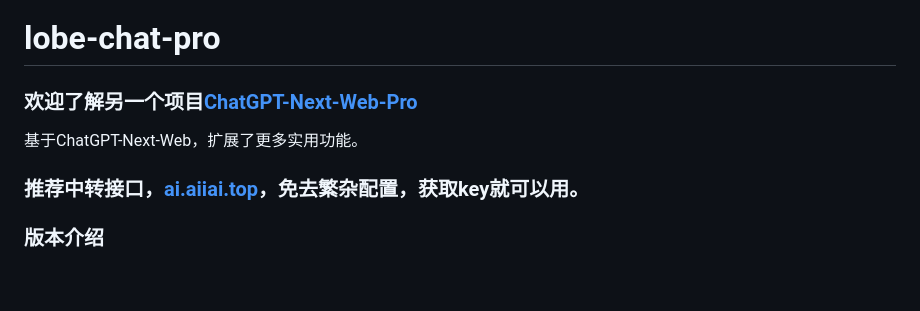
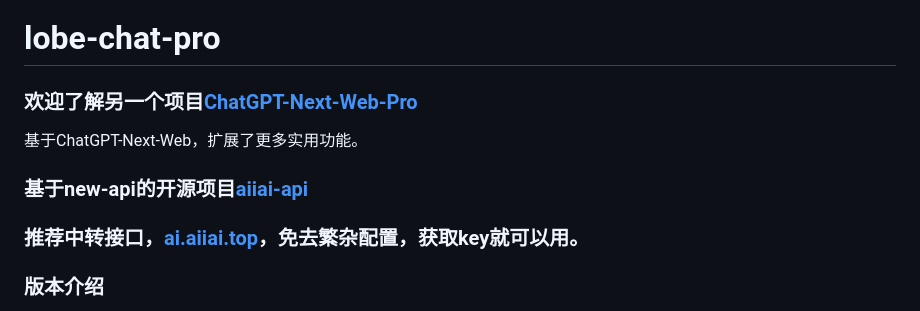
Before and after one commit to vual/lobe-chat-pro, a Markdown page: README.md, the part around the change. Rendered like a GitHub page; blank space fills up the shorter version.

Commit message:
1.增加aiiai-api说明

```diff
--- a/README.md
+++ b/README.md
@@ -3,6 +3,7 @@
 ### 欢迎了解另一个项目[ChatGPT-Next-Web-Pro](https://github.com/vual/ChatGPT-Next-Web-Pro)
   基于ChatGPT-Next-Web，扩展了更多实用功能。
 
+### 基于new-api的开源项目[aiiai-api](https://github.com/vual/aiiai-api)
 ### 推荐中转接口，[ai.aiiai.top](https://ai.aiiai.top)，免去繁杂配置，获取key就可以用。
 
 ### 版本介绍
```
